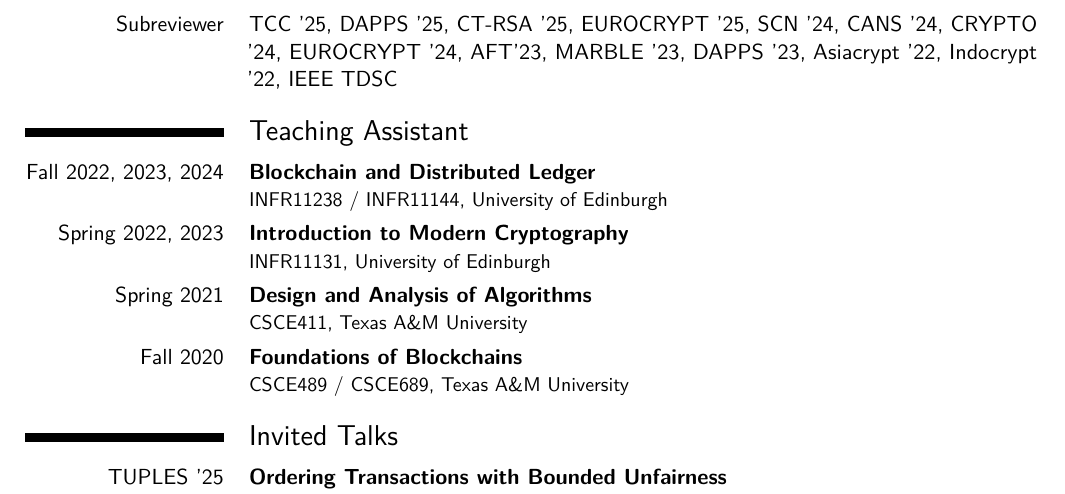
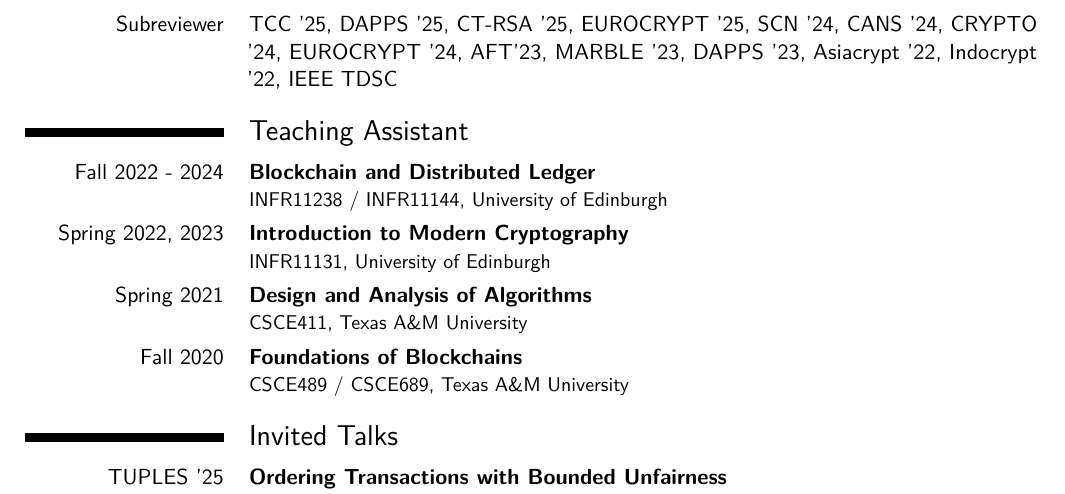
Before and after one commit to InfiniteSynthesis/curriculum-vitae, a LaTeX CV (cv.tex, which reads content/teaching.tex): part of page 2 of 2, cut so that both start at the same text. Compiled offline with pdfLaTeX.

Commit message:
Docs: Update teaching

```diff
--- a/content/teaching.tex
+++ b/content/teaching.tex
@@ -1,6 +1,6 @@
 \section{Teaching Assistant}
 
-\cventry{Fall 2022, 2023, 2024}
+\cventry{Fall 2022 - 2024}
 {Blockchain and Distributed Ledger}
 {}
 {}
```
